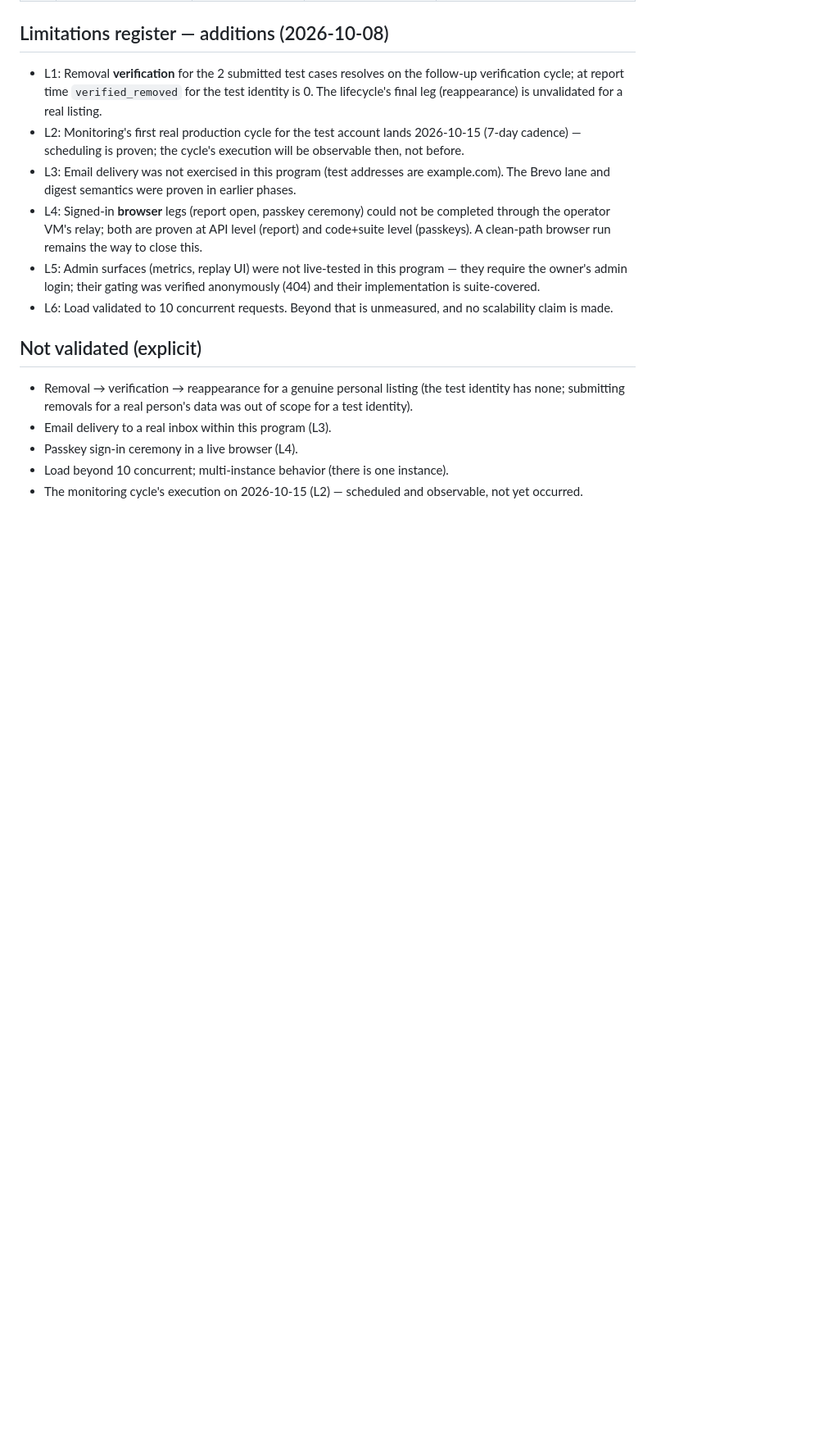
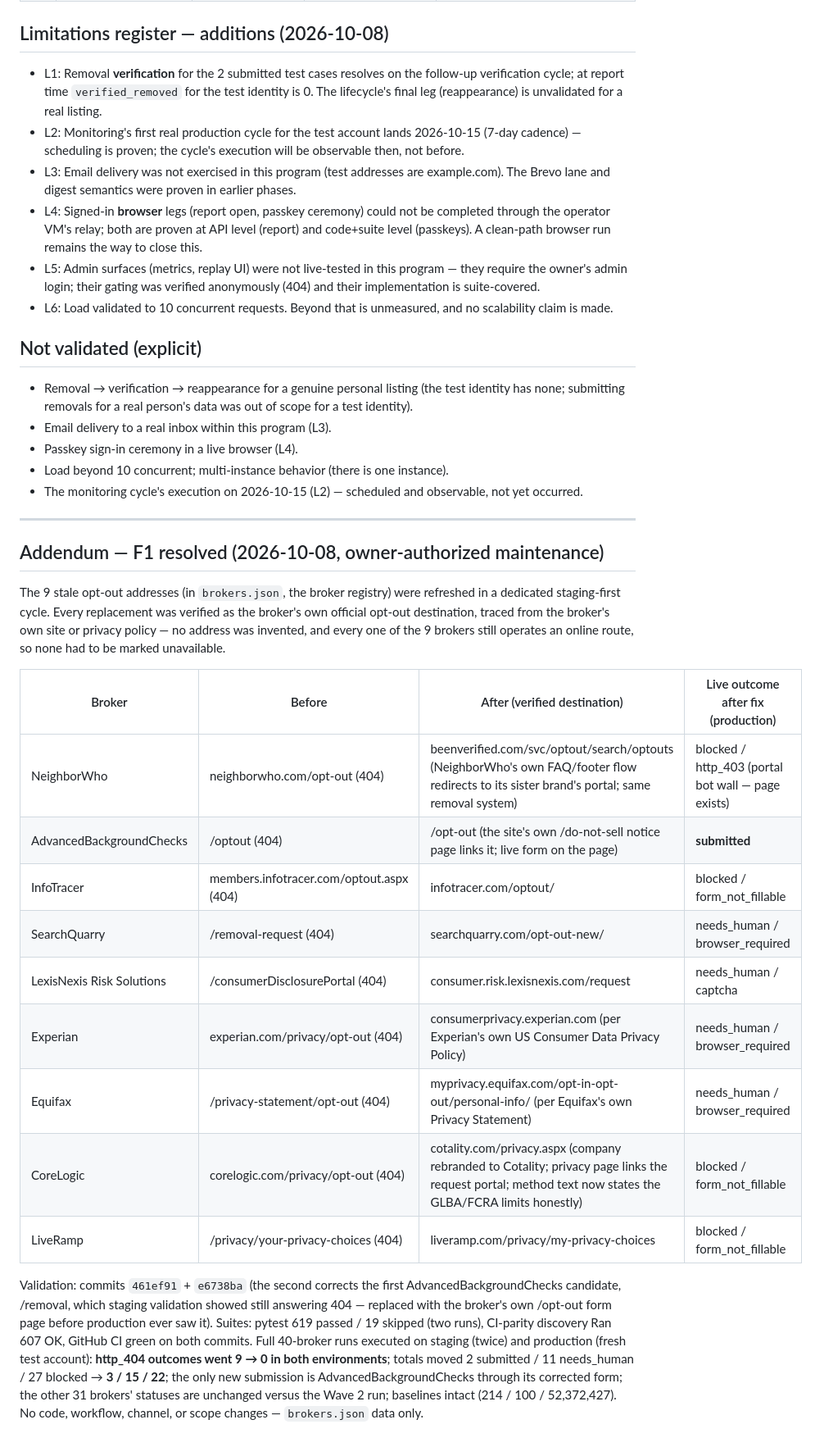
Before and after one commit to xorudra/leakguard, a Markdown page: REAL_WORLD_VALIDATION.md, the part around the change. Shown at 82% size. Drawn GitHub-style; blank space fills up the shorter version.

Commit message:
Docs: F1 broker-data refresh resolution (9 stale URLs fixed, validated)

```diff
--- a/REAL_WORLD_VALIDATION.md
+++ b/REAL_WORLD_VALIDATION.md
@@ -243,3 +243,38 @@ rules, nothing was redesigned.
   one instance).
 - The monitoring cycle's execution on 2026-10-15 (L2) — scheduled
   and observable, not yet occurred.
+
+---
+
+## Addendum — F1 resolved (2026-10-08, owner-authorized maintenance)
+
+The 9 stale opt-out addresses (in `brokers.json`, the broker registry) were
+refreshed in a dedicated staging-first cycle. Every replacement was verified
+as the broker's own official opt-out destination, traced from the broker's
+own site or privacy policy — no address was invented, and every one of the 9
+brokers still operates an online route, so none had to be marked unavailable.
+
+| Broker | Before | After (verified destination) | Live outcome after fix (production) |
+|---|---|---|---|
+| NeighborWho | neighborwho.com/opt-out (404) | beenverified.com/svc/optout/search/optouts (NeighborWho's own FAQ/footer flow redirects to its sister brand's portal; same removal system) | blocked / http_403 (portal bot wall — page exists) |
+| AdvancedBackgroundChecks | /optout (404) | /opt-out (the site's own /do-not-sell notice page links it; live form on the page) | **submitted** |
+| InfoTracer | members.infotracer.com/optout.aspx (404) | infotracer.com/optout/ | blocked / form_not_fillable |
+| SearchQuarry | /removal-request (404) | searchquarry.com/opt-out-new/ | needs_human / browser_required |
+| LexisNexis Risk Solutions | /consumerDisclosurePortal (404) | consumer.risk.lexisnexis.com/request | needs_human / captcha |
+| Experian | experian.com/privacy/opt-out (404) | consumerprivacy.experian.com (per Experian's own US Consumer Data Privacy Policy) | needs_human / browser_required |
+| Equifax | /privacy-statement/opt-out (404) | myprivacy.equifax.com/opt-in-opt-out/personal-info/ (per Equifax's own Privacy Statement) | needs_human / browser_required |
+| CoreLogic | corelogic.com/privacy/opt-out (404) | cotality.com/privacy.aspx (company rebranded to Cotality; privacy page links the request portal; method text now states the GLBA/FCRA limits honestly) | blocked / form_not_fillable |
+| LiveRamp | /privacy/your-privacy-choices (404) | liveramp.com/privacy/my-privacy-choices | blocked / form_not_fillable |
+
+Validation: commits `461ef91` + `e6738ba` (the second corrects the first
+AdvancedBackgroundChecks candidate, /removal, which staging validation
+showed still answering 404 — replaced with the broker's own /opt-out form
+page before production ever saw it). Suites: pytest 619 passed / 19 skipped
+(two runs), CI-parity discovery Ran 607 OK, GitHub CI green on both commits.
+Full 40-broker runs executed on staging (twice) and production (fresh test
+account): **http_404 outcomes went 9 → 0 in both environments**; totals moved
+2 submitted / 11 needs_human / 27 blocked → **3 / 15 / 22**; the only new
+submission is AdvancedBackgroundChecks through its corrected form; the other
+31 brokers' statuses are unchanged versus the Wave 2 run; baselines intact
+(214 / 100 / 52,372,427). No code, workflow, channel, or scope changes —
+`brokers.json` data only.
```
Also changed, not shown: CURRENT_STATE.md (+1 -0 lines).
